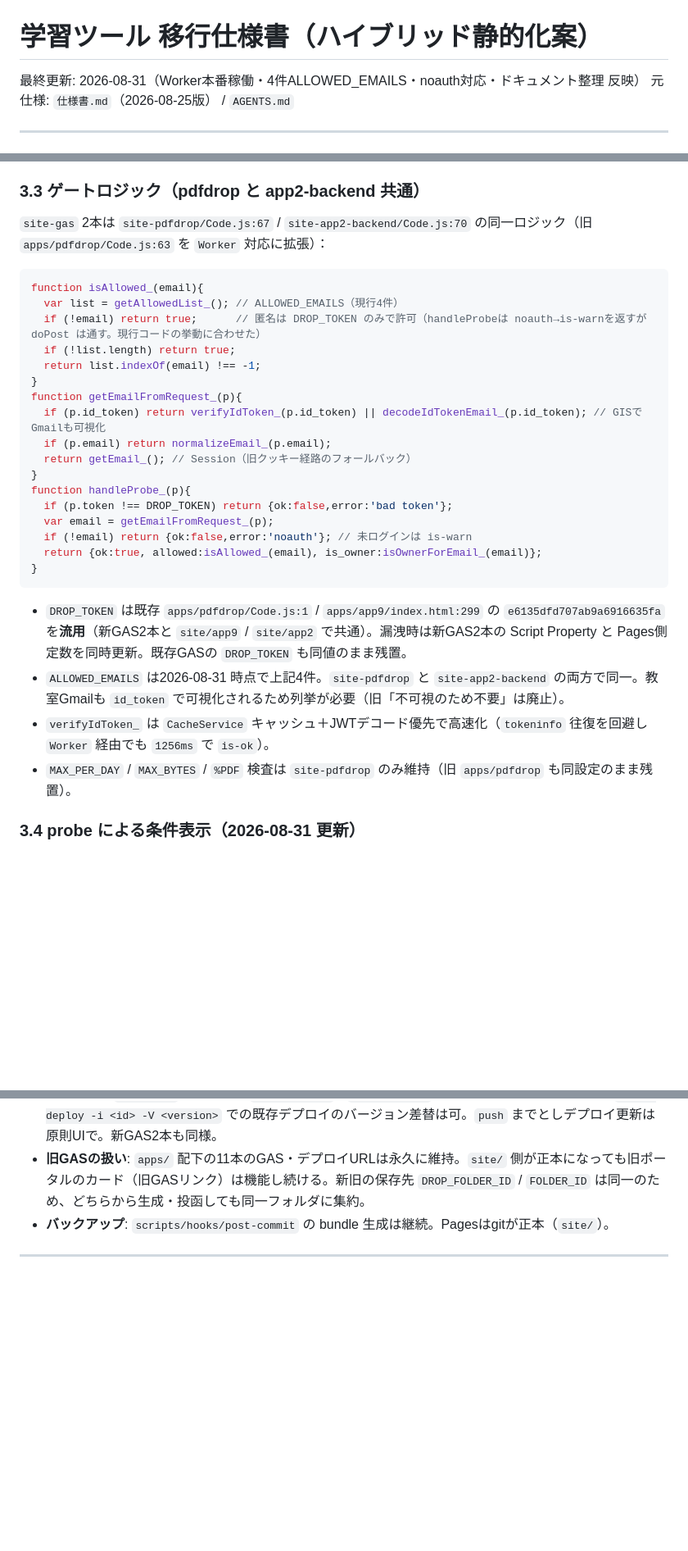
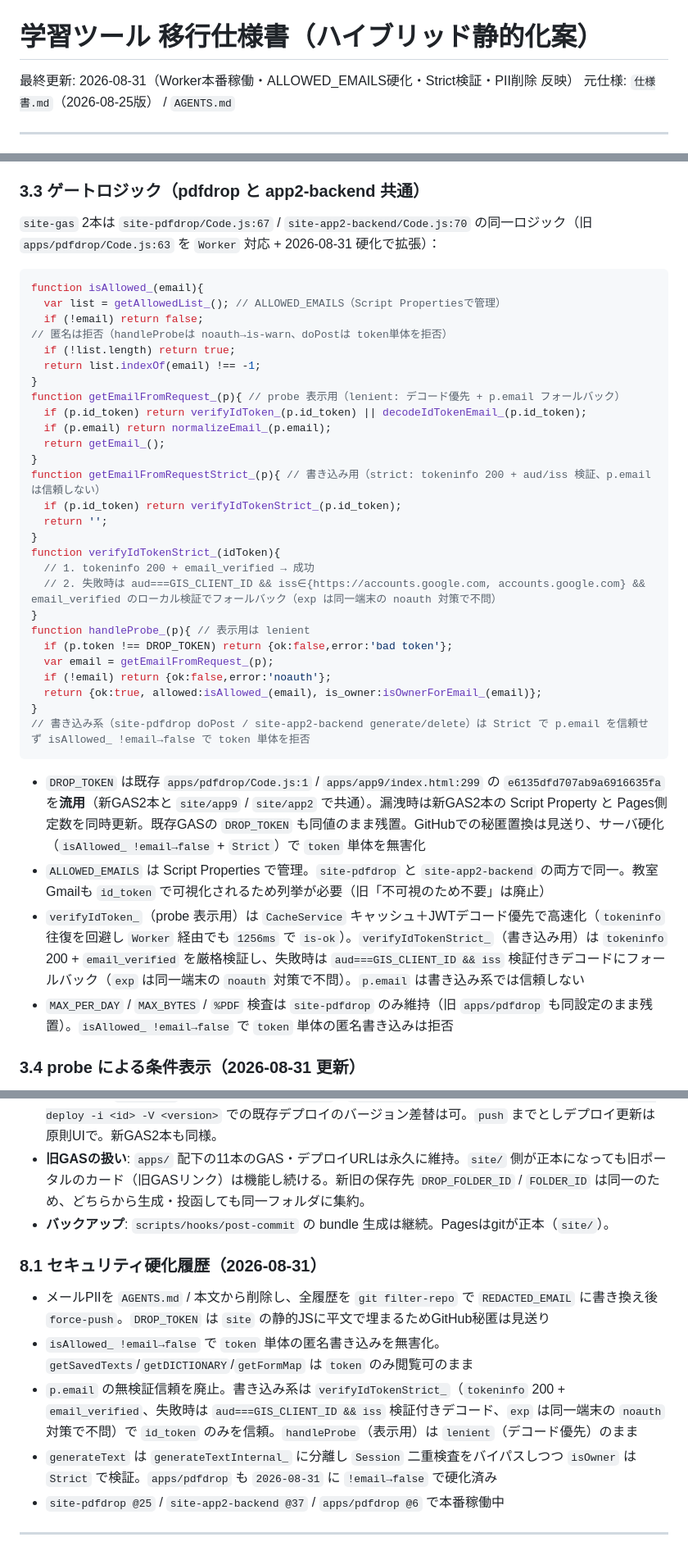
Before and after one commit to hori366191-ship-it/gakusyu-tools, a Markdown page: 仕様書_移行案.md, 3 parts joined by grey strips. Shown at 82% size. GitHub-like rendering; blank space fills up the shorter version.

````diff
--- a/仕様書_移行案.md
+++ b/仕様書_移行案.md
@@ -1,6 +1,6 @@
 # 学習ツール 移行仕様書（ハイブリッド静的化案）
 
-最終更新: 2026-08-31（Worker本番稼働・4件ALLOWED_EMAILS・noauth対応・ドキュメント整理 反映）
+最終更新: 2026-08-31（Worker本番稼働・ALLOWED_EMAILS硬化・Strict検証・PII削除 反映）
 元仕様: `仕様書.md`（2026-08-25版） / `AGENTS.md`
 
 ---
@@ -70,32 +70,41 @@ GASの課題（ペアレンタルブロック・上部バー・多ログイン `
 
 ### 3.3 ゲートロジック（pdfdrop と app2-backend 共通）
 
-`site-gas` 2本は `site-pdfdrop/Code.js:67` / `site-app2-backend/Code.js:70` の同一ロジック（旧 `apps/pdfdrop/Code.js:63` を `Worker` 対応に拡張）：
+`site-gas` 2本は `site-pdfdrop/Code.js:67` / `site-app2-backend/Code.js:70` の同一ロジック（旧 `apps/pdfdrop/Code.js:63` を `Worker` 対応 + 2026-08-31 硬化で拡張）：
 
 ```js
 function isAllowed_(email){
-  var list = getAllowedList_(); // ALLOWED_EMAILS（現行4件）
-  if (!email) return true;      // 匿名は DROP_TOKEN のみで許可（handleProbeは noauth→is-warnを返すが doPost は通す。現行コードの挙動に合わせた）
+  var list = getAllowedList_(); // ALLOWED_EMAILS（Script Propertiesで管理）
+  if (!email) return false;     // 匿名は拒否（handleProbeは noauth→is-warn、doPostは token単体を拒否）
   if (!list.length) return true;
   return list.indexOf(email) !== -1;
 }
-function getEmailFromRequest_(p){
-  if (p.id_token) return verifyIdToken_(p.id_token) || decodeIdTokenEmail_(p.id_token); // GISでGmailも可視化
+function getEmailFromRequest_(p){ // probe 表示用（lenient: デコード優先 + p.email フォールバック）
+  if (p.id_token) return verifyIdToken_(p.id_token) || decodeIdTokenEmail_(p.id_token);
   if (p.email) return normalizeEmail_(p.email);
-  return getEmail_(); // Session（旧クッキー経路のフォールバック）
+  return getEmail_();
 }
-function handleProbe_(p){
+function getEmailFromRequestStrict_(p){ // 書き込み用（strict: tokeninfo 200 + aud/iss 検証、p.email は信頼しない）
+  if (p.id_token) return verifyIdTokenStrict_(p.id_token);
+  return '';
+}
+function verifyIdTokenStrict_(idToken){
+  // 1. tokeninfo 200 + email_verified → 成功
+  // 2. 失敗時は aud===GIS_CLIENT_ID && iss∈{https://accounts.google.com, accounts.google.com} && email_verified のローカル検証でフォールバック（exp は同一端末の noauth 対策で不問）
+}
+function handleProbe_(p){ // 表示用は lenient
   if (p.token !== DROP_TOKEN) return {ok:false,error:'bad token'};
   var email = getEmailFromRequest_(p);
-  if (!email) return {ok:false,error:'noauth'}; // 未ログインは is-warn
+  if (!email) return {ok:false,error:'noauth'};
   return {ok:true, allowed:isAllowed_(email), is_owner:isOwnerForEmail_(email)};
 }
+// 書き込み系（site-pdfdrop doPost / site-app2-backend generate/delete）は Strict で p.email を信頼せず isAllowed_ !email→false で token 単体を拒否
 ```
 
-- `DROP_TOKEN` は既存 `apps/pdfdrop/Code.js:1` / `apps/app9/index.html:299` の `e6135dfd707ab9a6916635fa` を**流用**（新GAS2本と `site/app9` / `site/app2` で共通）。漏洩時は新GAS2本の Script Property と Pages側定数を同時更新。既存GASの `DROP_TOKEN` も同値のまま残置。
-- `ALLOWED_EMAILS` は2026-08-31 時点で上記4件。`site-pdfdrop` と `site-app2-backend` の両方で同一。教室Gmailも `id_token` で可視化されるため列挙が必要（旧「不可視のため不要」は廃止）。
-- `verifyIdToken_` は `CacheService` キャッシュ＋JWTデコード優先で高速化（`tokeninfo` 往復を回避し `Worker` 経由でも `1256ms` で `is-ok`）。
-- `MAX_PER_DAY` / `MAX_BYTES` / `%PDF` 検査は `site-pdfdrop` のみ維持（旧 `apps/pdfdrop` も同設定のまま残置）。
+- `DROP_TOKEN` は既存 `apps/pdfdrop/Code.js:1` / `apps/app9/index.html:299` の `e6135dfd707ab9a6916635fa` を**流用**（新GAS2本と `site/app9` / `site/app2` で共通）。漏洩時は新GAS2本の Script Property と Pages側定数を同時更新。既存GASの `DROP_TOKEN` も同値のまま残置。GitHubでの秘匿置換は見送り、サーバ硬化（`isAllowed_ !email→false` + `Strict`）で `token` 単体を無害化
+- `ALLOWED_EMAILS` は Script Properties で管理。`site-pdfdrop` と `site-app2-backend` の両方で同一。教室Gmailも `id_token` で可視化されるため列挙が必要（旧「不可視のため不要」は廃止）
+- `verifyIdToken_`（probe 表示用）は `CacheService` キャッシュ＋JWTデコード優先で高速化（`tokeninfo` 往復を回避し `Worker` 経由でも `1256ms` で `is-ok`）。`verifyIdTokenStrict_`（書き込み用）は `tokeninfo` 200 + `email_verified` を厳格検証し、失敗時は `aud===GIS_CLIENT_ID && iss` 検証付きデコードにフォールバック（`exp` は同一端末の `noauth` 対策で不問）。`p.email` は書き込み系では信頼しない
+- `MAX_PER_DAY` / `MAX_BYTES` / `%PDF` 検査は `site-pdfdrop` のみ維持（旧 `apps/pdfdrop` も同設定のまま残置）。`isAllowed_ !email→false` で `token` 単体の匿名書き込みは拒否
 
 ### 3.4 probe による条件表示（2026-08-31 更新）
 
@@ -295,6 +304,14 @@ E:/dev/学習ツール/
 - **旧GASの扱い**: `apps/` 配下の11本のGAS・デプロイURLは永久に維持。`site/` 側が正本になっても旧ポータルのカード（旧GASリンク）は機能し続ける。新旧の保存先 `DROP_FOLDER_ID` / `FOLDER_ID` は同一のため、どちらから生成・投函しても同一フォルダに集約。
 - **バックアップ**: `scripts/hooks/post-commit` の bundle 生成は継続。Pagesはgitが正本（`site/`）。
 
+### 8.1 セキュリティ硬化履歴（2026-08-31）
+
+- メールPIIを `AGENTS.md` / 本文から削除し、全履歴を `git filter-repo` で `REDACTED_EMAIL` に書き換え後 `force-push`。`DROP_TOKEN` は `site` の静的JSに平文で埋まるためGitHub秘匿は見送り
+- `isAllowed_ !email→false` で `token` 単体の匿名書き込みを無害化。`getSavedTexts`/`getDICTIONARY`/`getFormMap` は `token` のみ閲覧可のまま
+- `p.email` の無検証信頼を廃止。書き込み系は `verifyIdTokenStrict_`（`tokeninfo` 200 + `email_verified`、失敗時は `aud===GIS_CLIENT_ID && iss` 検証付きデコード、`exp` は同一端末の `noauth` 対策で不問）で `id_token` のみを信頼。`handleProbe`（表示用）は `lenient`（デコード優先）のまま
+- `generateText` は `generateTextInternal_` に分離し `Session` 二重検査をバイパスしつつ `isOwner` は `Strict` で検証。`apps/pdfdrop` も `2026-08-31` に `!email→false` で硬化済み
+- `site-pdfdrop @25` / `site-app2-backend @37` / `apps/pdfdrop @6` で本番稼働中
+
 ---
 
 ## 9. 付録: 変更ファイル一覧（予定）— `apps/` は永久残置・GASは新規作成
````
Also changed, not shown: other parts of 仕様書_移行案.md (+9 -8 lines), AGENTS.md (+10 -4 lines).
